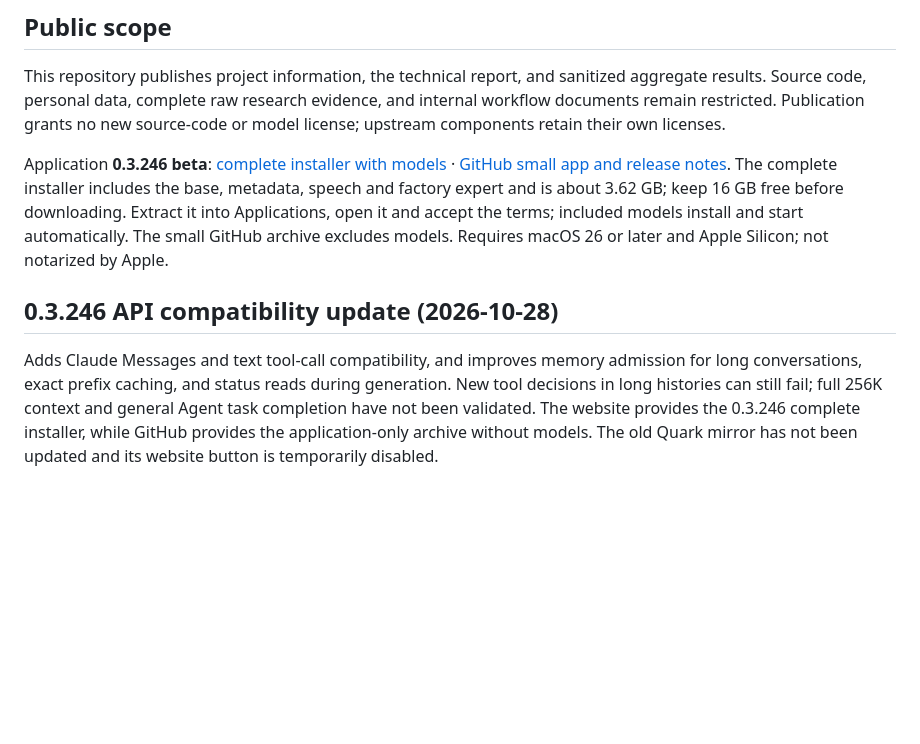
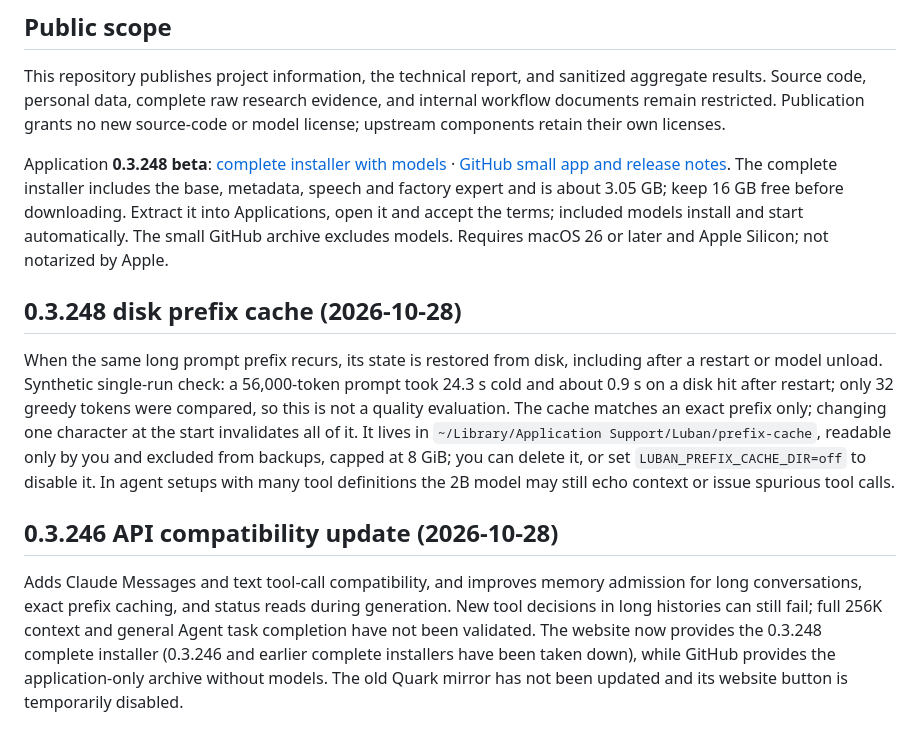
Before and after one commit to MaiHHConnect/lubanllm, a Markdown page: README_EN.md, the part around the change. Drawn GitHub-style; blank space fills up the shorter version.

Commit message:
Update README_EN.md for Luban 0.3.248 beta: new complete installer link and disk prefix cache note

```diff
--- a/README_EN.md
+++ b/README_EN.md
@@ -47,8 +47,12 @@ These are directions rather than completed capability promises. See [the current
 
 This repository publishes project information, the technical report, and sanitized aggregate results. Source code, personal data, complete raw research evidence, and internal workflow documents remain restricted. Publication grants no new source-code or model license; upstream components retain their own licenses.
 
-Application **0.3.246 beta**: [complete installer with models](https://ai.maihh.net/downloads/Luban-0.3.246-macos-arm64-full.zip) · [GitHub small app and release notes](https://github.com/MaiHHConnect/lubanllm/releases/tag/v0.3.246-beta.1). The complete installer includes the base, metadata, speech and factory expert and is about 3.62 GB; keep 16 GB free before downloading. Extract it into Applications, open it and accept the terms; included models install and start automatically. The small GitHub archive excludes models. Requires macOS 26 or later and Apple Silicon; not notarized by Apple.
+Application **0.3.248 beta**: [complete installer with models](https://ai.maihh.net/downloads/Luban-0.3.248-macos-arm64-full.zip) · [GitHub small app and release notes](https://github.com/MaiHHConnect/lubanllm/releases/tag/v0.3.248-beta.1). The complete installer includes the base, metadata, speech and factory expert and is about 3.05 GB; keep 16 GB free before downloading. Extract it into Applications, open it and accept the terms; included models install and start automatically. The small GitHub archive excludes models. Requires macOS 26 or later and Apple Silicon; not notarized by Apple.
+
+## 0.3.248 disk prefix cache (2026-10-28)
+
+When the same long prompt prefix recurs, its state is restored from disk, including after a restart or model unload. Synthetic single-run check: a 56,000-token prompt took 24.3 s cold and about 0.9 s on a disk hit after restart; only 32 greedy tokens were compared, so this is not a quality evaluation. The cache matches an exact prefix only; changing one character at the start invalidates all of it. It lives in `~/Library/Application Support/Luban/prefix-cache`, readable only by you and excluded from backups, capped at 8 GiB; you can delete it, or set `LUBAN_PREFIX_CACHE_DIR=off` to disable it. In agent setups with many tool definitions the 2B model may still echo context or issue spurious tool calls.
 
 ## 0.3.246 API compatibility update (2026-10-28)
 
-Adds Claude Messages and text tool-call compatibility, and improves memory admission for long conversations, exact prefix caching, and status reads during generation. New tool decisions in long histories can still fail; full 256K context and general Agent task completion have not been validated. The website provides the 0.3.246 complete installer, while GitHub provides the application-only archive without models. The old Quark mirror has not been updated and its website button is temporarily disabled.
+Adds Claude Messages and text tool-call compatibility, and improves memory admission for long conversations, exact prefix caching, and status reads during generation. New tool decisions in long histories can still fail; full 256K context and general Agent task completion have not been validated. The website now provides the 0.3.248 complete installer (0.3.246 and earlier complete installers have been taken down), while GitHub provides the application-only archive without models. The old Quark mirror has not been updated and its website button is temporarily disabled.
```
